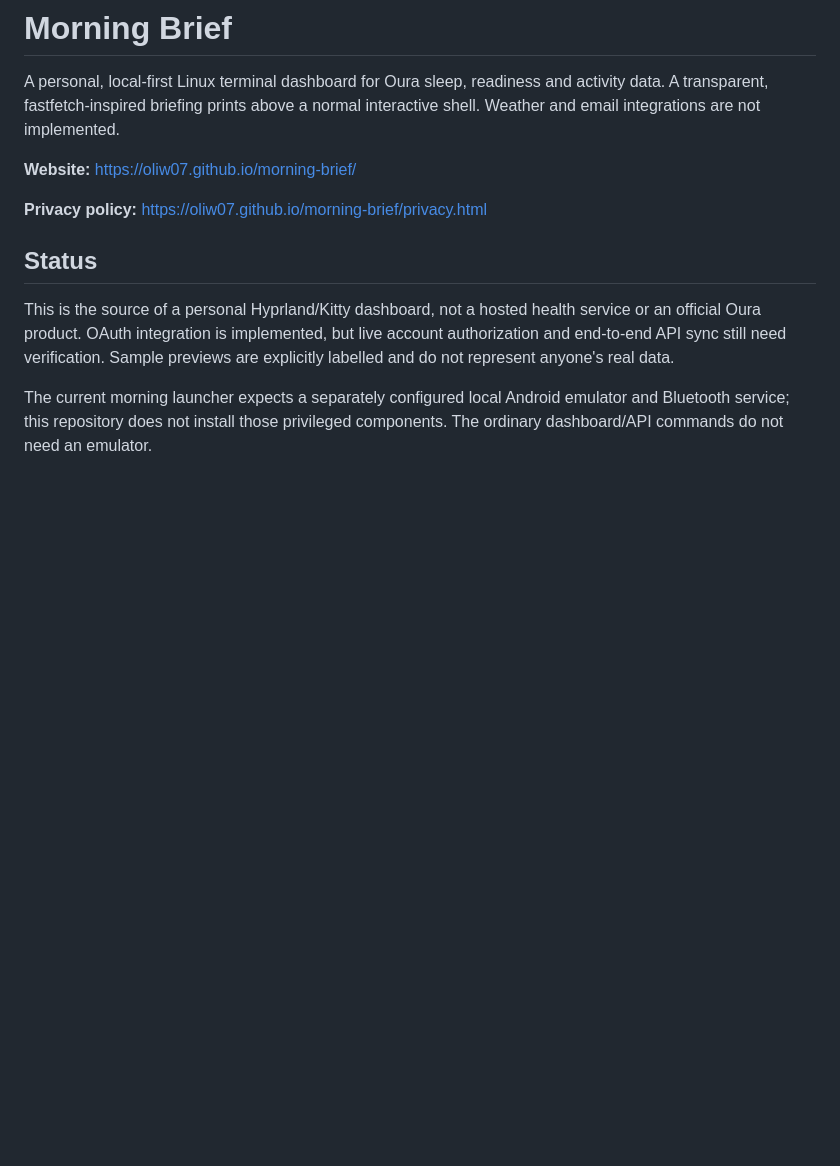
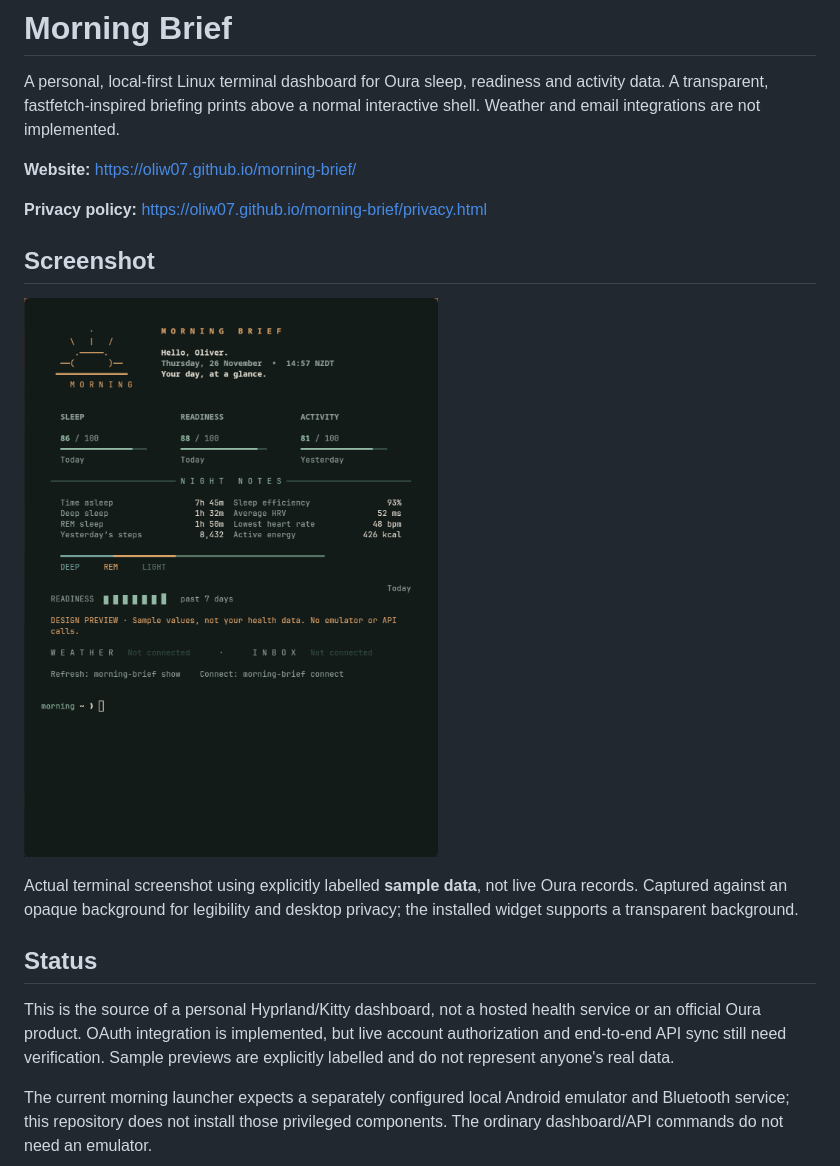
Before and after one commit to OliW07/morning-brief, a Markdown page: README.md, the part around the change. Rendered like a GitHub page; pictures changed too: docs/assets/terminal.png (added); blank space fills up the shorter version.

Commit message:
Show real terminal screenshot with clearly labelled sample data

```diff
--- a/README.md
+++ b/README.md
@@ -7,6 +7,14 @@ interactive shell. Weather and email integrations are not implemented.
 **Website:** https://oliw07.github.io/morning-brief/
 
 **Privacy policy:** https://oliw07.github.io/morning-brief/privacy.html
+
+## Screenshot
+
+![Morning Brief running in a Kitty terminal with sleep, readiness and activity summaries, and an interactive shell prompt below](docs/assets/terminal.png)
+
+Actual terminal screenshot using explicitly labelled **sample data**, not live
+Oura records. Captured against an opaque background for legibility and desktop
+privacy; the installed widget supports a transparent background.
 
 ## Status
 
```
Also changed, not shown: 1 other file.
